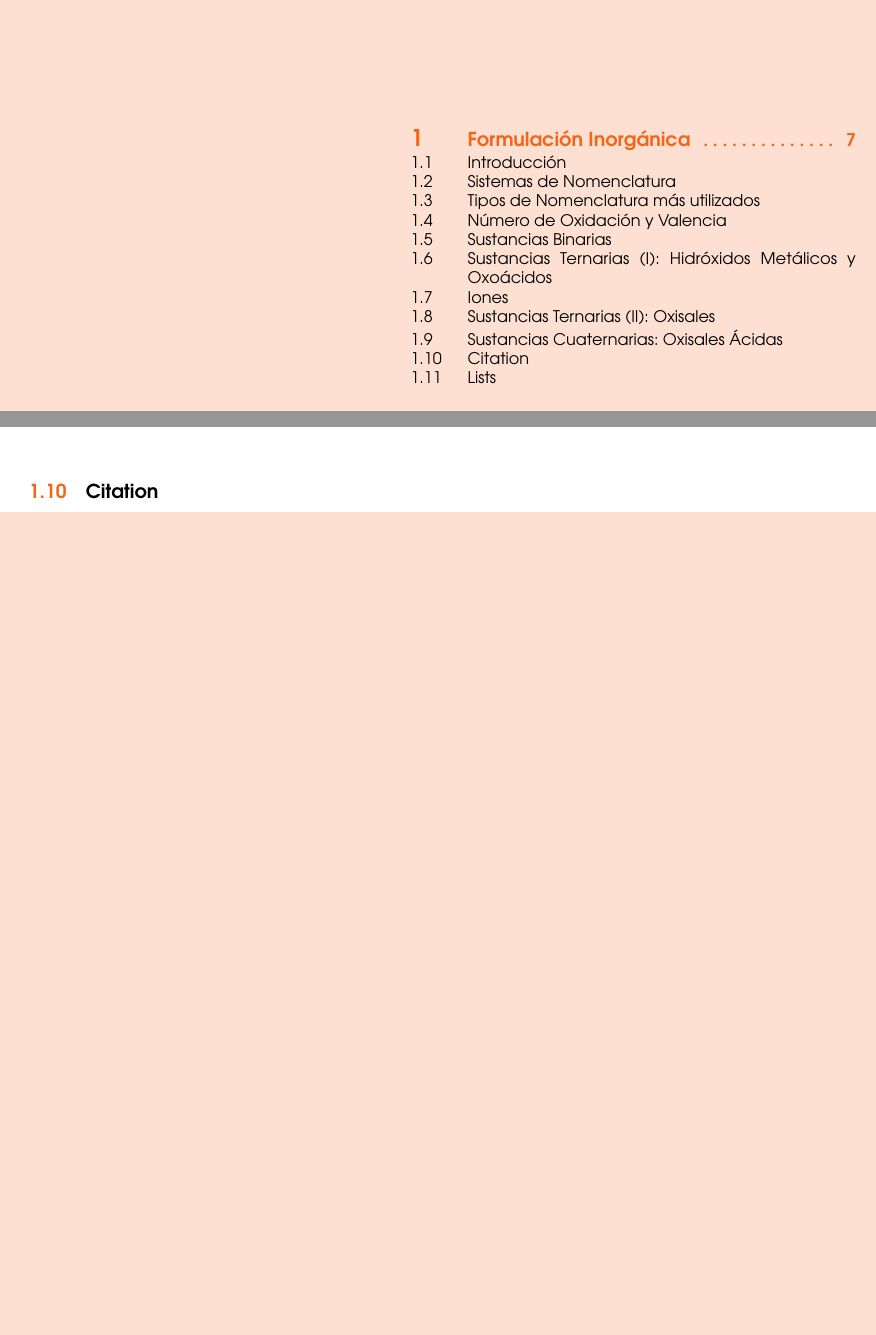
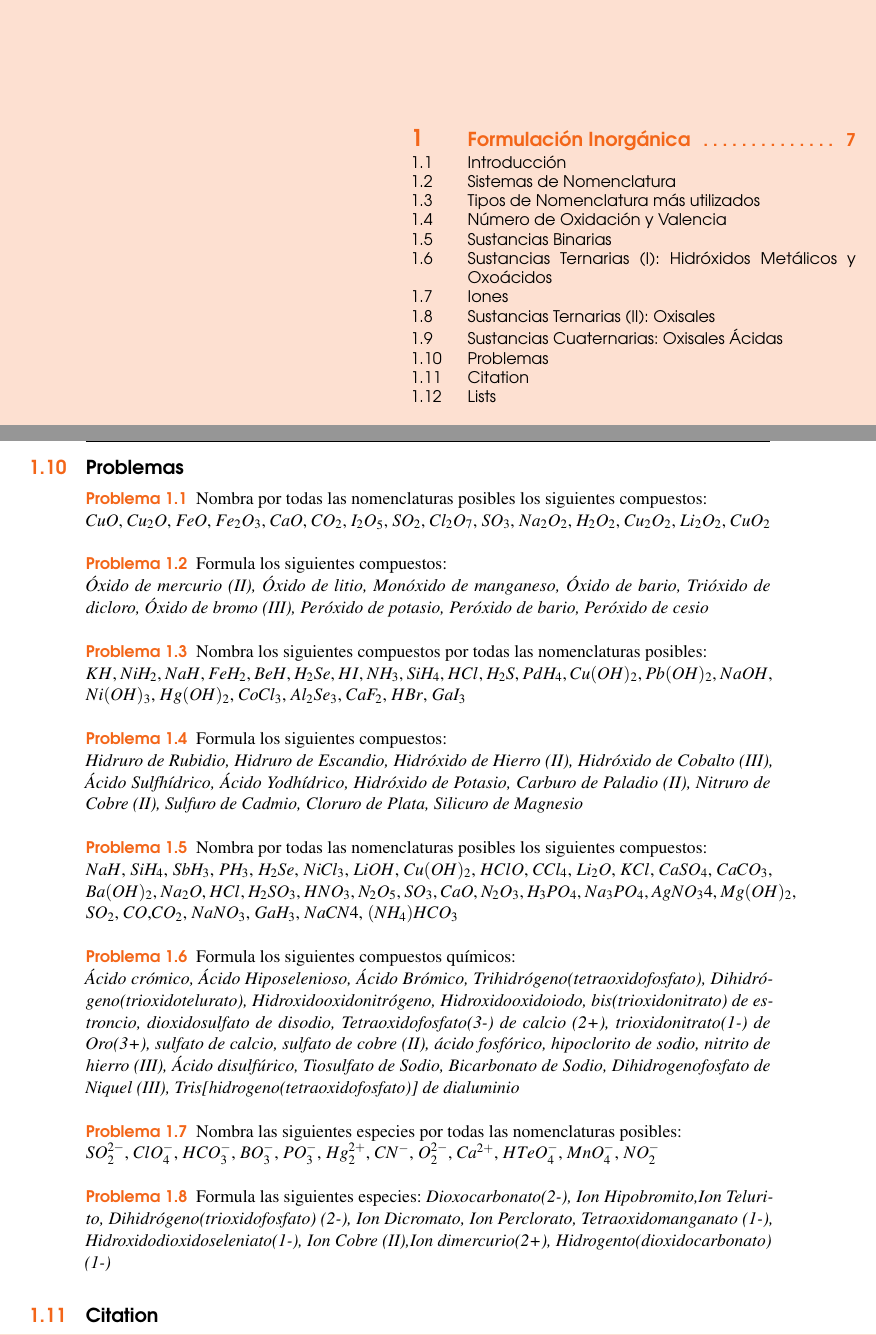
Before and after one commit to javpej/Libro-Qu-mica-Latex, a LaTeX book (main.tex, which reads structure.tex): two parts of pages 5 and 18 of 27 before the commit and two parts of pages 5 and 19 of 29 after it, joined at a grey line, cut so that both start at the same text, the shorter picture padded with empty space. Compiled offline with pdfLaTeX.

Commit message:
Termina Capítulo uno!!
Queda revisar el contenido para ver errores de interlineado, contenido,..etc

```diff
--- a/main.tex
+++ b/main.tex
@@ -609,6 +609,32 @@ Como se ha comentado, algunos oxoácidos están compuestos por varios hidrógeno
 			\caption{Oxisales Ácidas nombradas por la Nomenclatura de Adición}
 	\end{table}
 \end{itemize}
+\newpage
+\section{Problemas}
+\begin{problem}
+	Nombra por todas las nomenclaturas posibles los siguientes compuestos: \\ $CuO$, $Cu_2O$, $FeO$, $Fe_2O_3$, $CaO$, $CO_2$, $I_2O_5$, $SO_2$, $Cl_2O_7$, $SO_3$, $Na_2O_2$, $H_2O_2$, $Cu_2O_2$, $Li_2O_2$, $CuO_2$ \\
+\end{problem}
+\begin{problem}
+	Formula los siguientes compuestos:\\ \textit{Óxido de mercurio (II), Óxido de litio, Monóxido de manganeso, Óxido de bario, Trióxido de dicloro, Óxido de bromo (III), Peróxido de potasio, Peróxido de bario, Peróxido de cesio}\\
+\end{problem}
+\begin{problem}
+	Nombra los siguientes compuestos por todas las nomenclaturas posibles:\\ $KH$, $NiH_2$, $NaH$, $FeH_2$, $BeH$, $H_2Se$, $HI$, $NH_3$, $SiH_4$, $HCl$, $H_2S$, $PdH_4$, $Cu(OH)_2$, $Pb(OH)_2$, $NaOH$, $Ni(OH)_3$, $Hg(OH)_2$, $CoCl_3$, $Al_2Se_3$, $CaF_2$, $HBr$, $GaI_3$ \\
+\end{problem}
+\begin{problem}
+	Formula los siguientes compuestos:\\ \textit{Hidruro de Rubidio, Hidruro de Escandio, Hidróxido de Hierro (II), Hidróxido de Cobalto (III), Ácido Sulfhídrico, Ácido Yodhídrico, Hidróxido de Potasio, Carburo de Paladio (II), Nitruro de Cobre (II), Sulfuro de Cadmio, Cloruro de Plata, Silicuro de Magnesio}\\
+\end{problem}
+\begin{problem}
+	Nombra por todas las nomenclaturas posibles los siguientes compuestos:\\ $NaH$, $SiH_4$, $SbH_3$, $PH_3$, $H_2Se$, $NiCl_3$, $LiOH$, $Cu(OH)_2$, $HClO$, $CCl_4$, $Li_2O$, $KCl$, $CaSO_4$, $CaCO_3$, $Ba(OH)_2$, $Na_2O$, $HCl$, $H_2SO_3$, $HNO_3$, $N_2O_5$, $SO_3$, $CaO$, $N_2O_3$, $H_3PO_4$, $Na_3PO_4$, $AgNO_34$, $Mg(OH)_2$, $SO_2$, $CO$,$CO_2$, $NaNO_3$, $GaH_3$, $NaCN4$, $(NH_4)HCO_3$\\
+\end{problem}
+\begin{problem}
+	Formula los siguientes compuestos químicos:\\ \textit{Ácido crómico, Ácido Hiposelenioso, Ácido Brómico, Trihidrógeno(tetraoxidofosfato), Dihidrógeno(trioxidotelurato),  Hidroxidooxidonitrógeno, Hidroxidooxidoiodo, bis(trioxidonitrato) de estroncio, dioxidosulfato de disodio, Tetraoxidofosfato(3-) de calcio (2+), trioxidonitrato(1-) de Oro(3+), sulfato de calcio, sulfato de cobre (II), ácido fosfórico, hipoclorito de sodio, nitrito de hierro (III), Ácido disulfúrico, Tiosulfato de Sodio, Bicarbonato de Sodio, Dihidrogenofosfato de Niquel (III), Tris[hidrogeno(tetraoxidofosfato)] de dialuminio}\\
+\end{problem}
+\begin{problem}
+	Nombra las siguientes especies por todas las nomenclaturas posibles:\\ $SO_2^{2-}$, $ClO_4^{-}$, $HCO_3^{-}$, $BO_3^{-}$, $PO_3^{-}$, $Hg_2^{2+}$, $CN^{-}$, $O_2^{2-}$, $Ca^{2+}$, $HTeO_4^{-}$, $MnO_4^{-}$, $NO_2^{-}$\\
+\end{problem}
+\begin{problem}
+Formula las siguientes especies: \textit{Dioxocarbonato(2-), Ion Hipobromito,Ion Telurito, Dihidrógeno(trioxidofosfato) (2-), Ion Dicromato, Ion Perclorato, Tetraoxidomanganato (1-), Hidroxidodioxidoseleniato(1-), Ion Cobre (II),Ion dimercurio(2+), Hidrogento(dioxidocarbonato) (1-)}
+\end{problem}
 %------------------------------------------------
 
 \section{Citation}\index{Citation}
--- a/structure.tex
+++ b/structure.tex
@@ -234,7 +234,7 @@
 \numberwithin{dummy}{section}
 \theoremstyle{ocrenumbox}
 \newtheorem{theoremeT}[dummy]{Theorem}
-\newtheorem{problem}{Problem}[chapter]
+\newtheorem{problem}{Problema}[chapter]
 \newtheorem{exerciseT}{Exercise}[chapter]
 \theoremstyle{blacknumex}
 \newtheorem{exampleT}{Example}[chapter]
```
Also changed, not shown: main.pdf, 6 other files.
